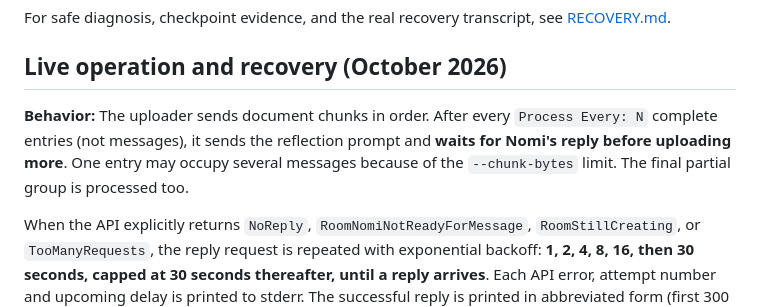
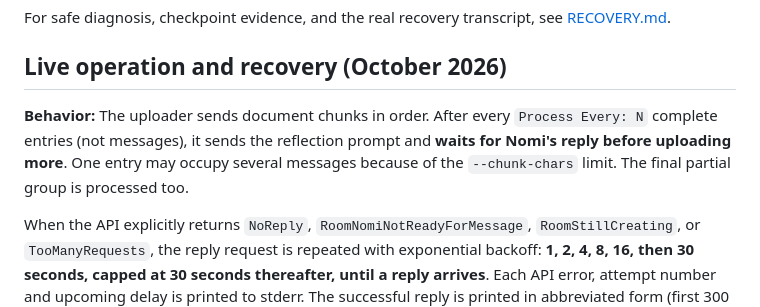
Before and after one commit to Troub274/nomi-virtual-life, a Markdown page: uploader/README.md, the part around the change. Rendered like a GitHub page.

Commit message:
Correct v1.1 character-chunk documentation

```diff
--- a/uploader/README.md
+++ b/uploader/README.md
@@ -178,7 +178,7 @@ For safe diagnosis, checkpoint evidence, and the real recovery transcript, see [
 
 ## Live operation and recovery (October 2026)
 
-**Behavior:** The uploader sends document chunks in order. After every `Process Every: N` complete entries (not messages), it sends the reflection prompt and **waits for Nomi's reply before uploading more**. One entry may occupy several messages because of the `--chunk-bytes` limit. The final partial group is processed too.
+**Behavior:** The uploader sends document chunks in order. After every `Process Every: N` complete entries (not messages), it sends the reflection prompt and **waits for Nomi's reply before uploading more**. One entry may occupy several messages because of the `--chunk-chars` limit. The final partial group is processed too.
 
 When the API explicitly returns `NoReply`, `RoomNomiNotReadyForMessage`, `RoomStillCreating`, or `TooManyRequests`, the reply request is repeated with exponential backoff: **1, 2, 4, 8, 16, then 30 seconds, capped at 30 seconds thereafter, until a reply arrives**. Each API error, attempt number and upcoming delay is printed to stderr. The successful reply is printed in abbreviated form (first 300 characters) and stored in full in the append-only JSONL checkpoint. The human-readable `nomi_uploader_replies.txt` file is built **at completion**, not continuously. Individual backoff attempts are **not yet written** to the checkpoint, only shown in the terminal.
 
```
